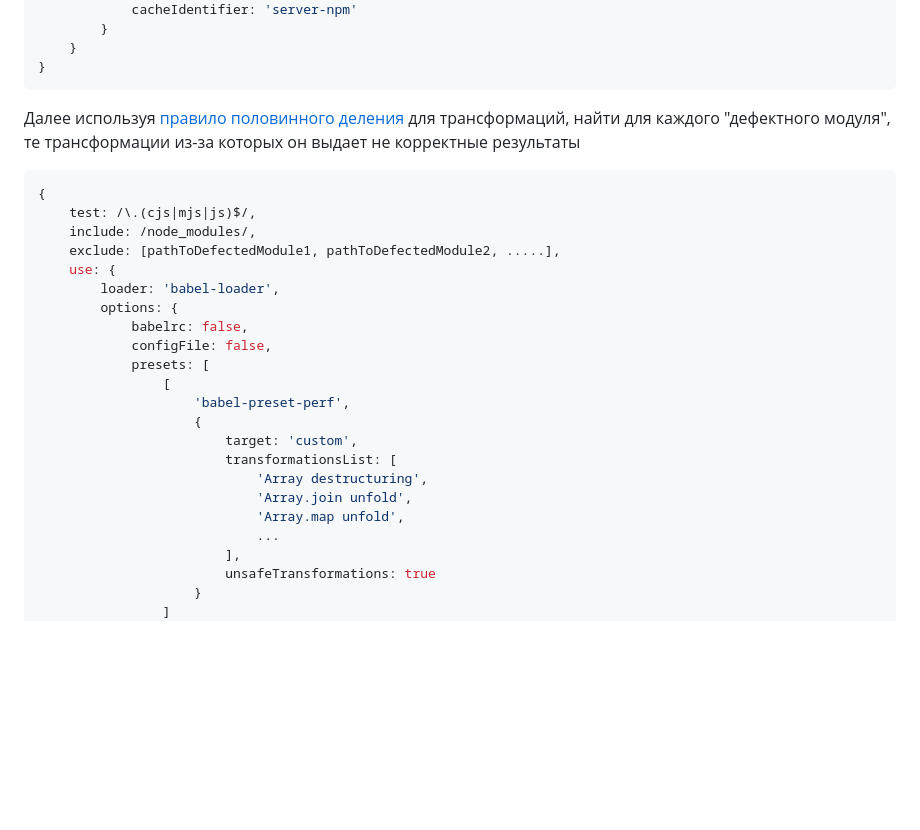
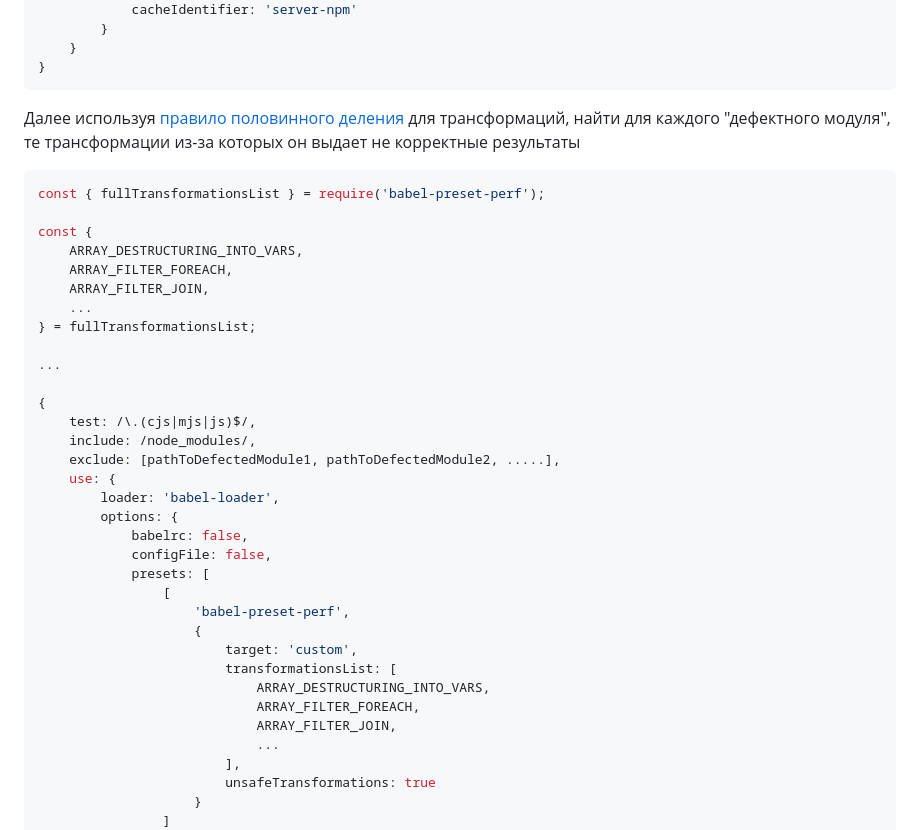
Before and after one commit to budarin/babel-preset-perf, a Markdown page: README.ru.md, the part around the change. Rendered like a GitHub page; blank space fills up the shorter version.

````diff
--- a/README.ru.md
+++ b/README.ru.md
@@ -558,6 +558,17 @@ const allowedPackages = [.....]
 Далее используя [правило половинного деления](https://mybiblioteka.su/9-108554.html) для трансформаций, найти для каждого "дефектного модуля", те трансформации из-за которых он выдает не корректные результаты
 
 ```js
+const { fullTransformationsList } = require('babel-preset-perf');
+
+const {
+    ARRAY_DESTRUCTURING_INTO_VARS,
+    ARRAY_FILTER_FOREACH,
+    ARRAY_FILTER_JOIN,
+    ...
+} = fullTransformationsList;
+
+...
+
 {
     test: /\.(cjs|mjs|js)$/,
     include: /node_modules/,
@@ -573,9 +584,9 @@ const allowedPackages = [.....]
                     {
                         target: 'custom',
                         transformationsList: [
-                            'Array destructuring',
-                            'Array.join unfold',
-                            'Array.map unfold',
+                            ARRAY_DESTRUCTURING_INTO_VARS,
+                            ARRAY_FILTER_FOREACH,
+                            ARRAY_FILTER_JOIN,
                             ...
                         ],
                         unsafeTransformations: true
````
Also changed, not shown: README.md (+16 -6 lines).
